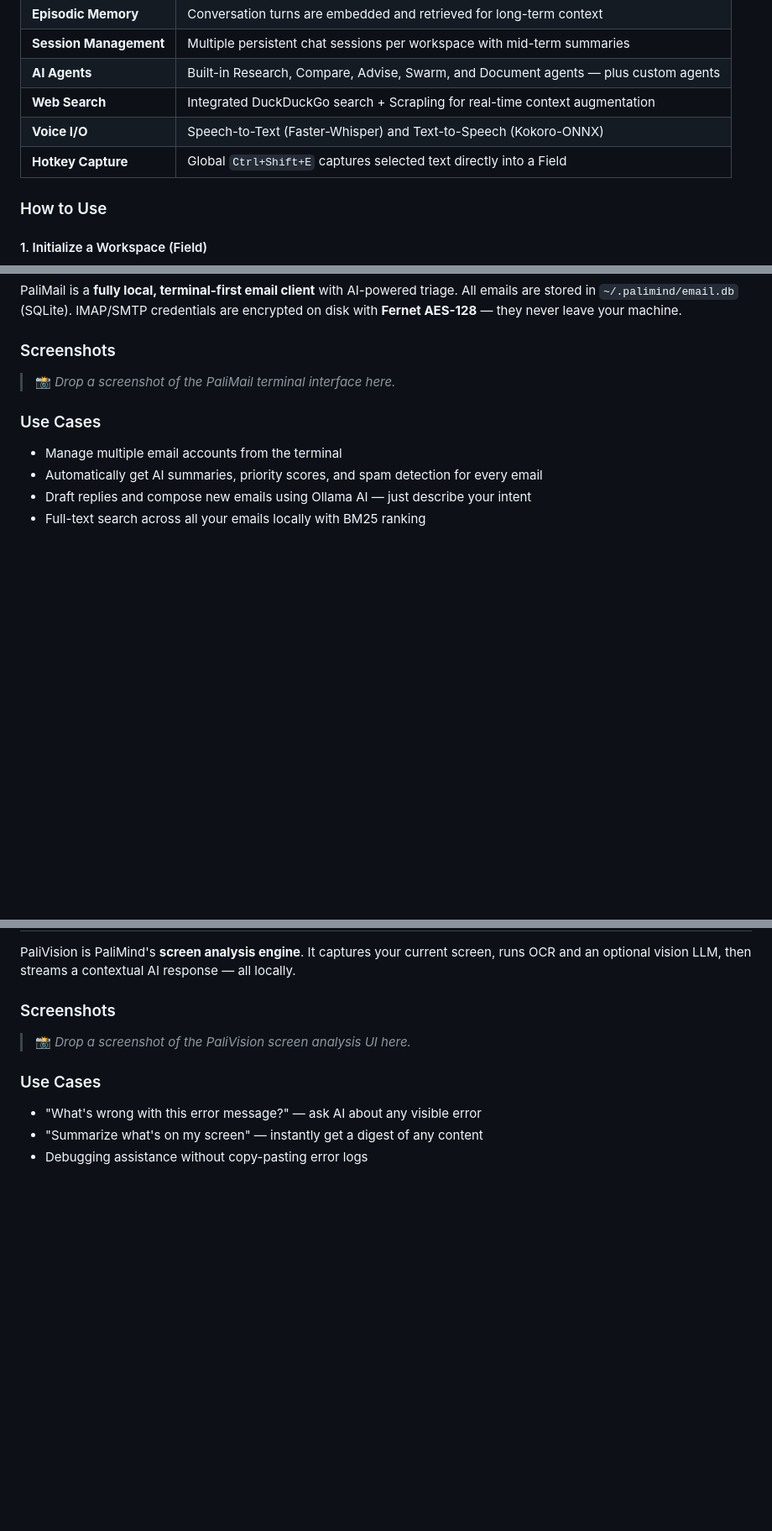
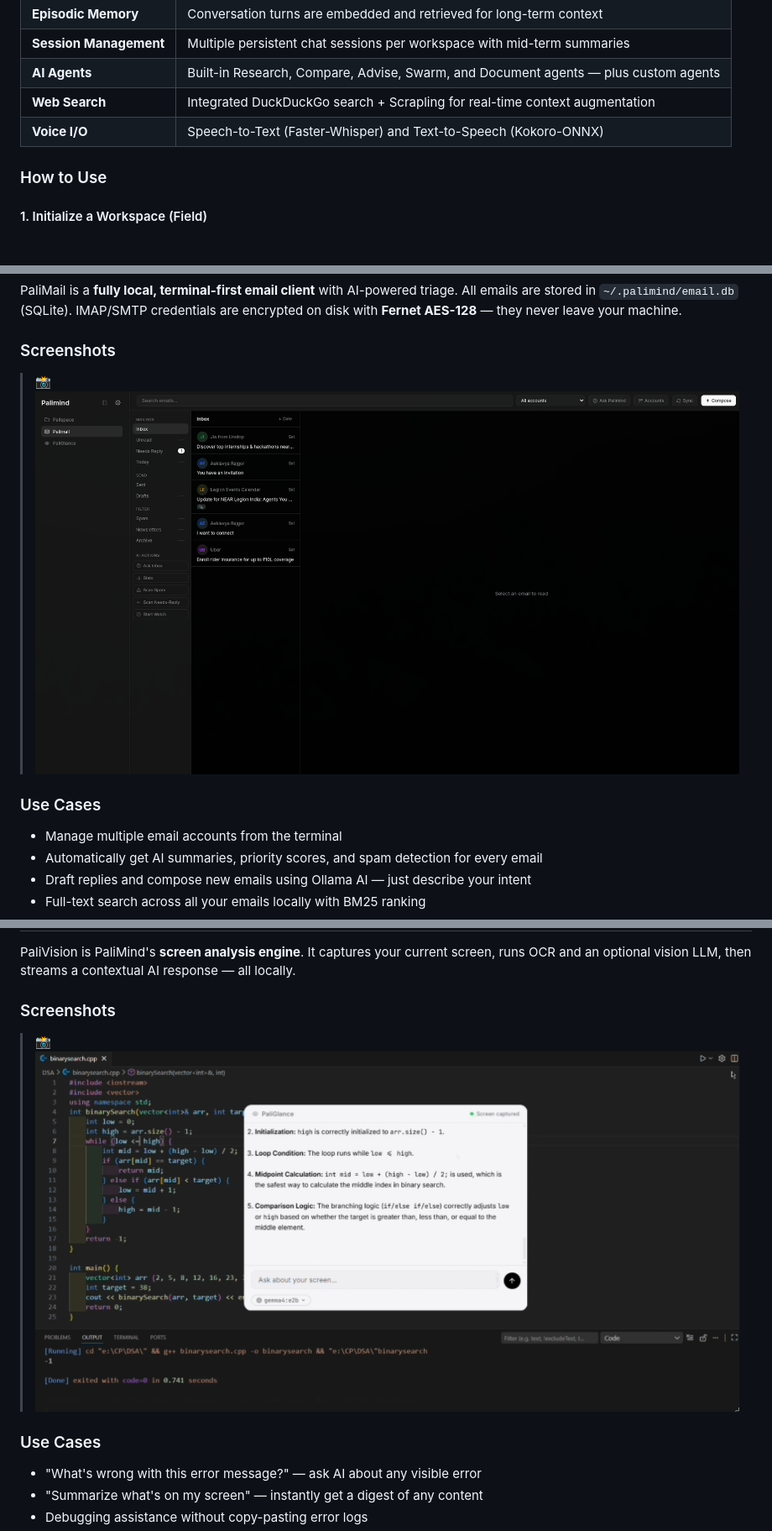
Before and after one commit to PakshalGada/palimind, a Markdown page: README.md, 3 parts joined by grey strips. Shown at 84% size. GitHub-like rendering; pictures changed too: assets/paliglance.png (added), assets/palimail.png (added); blank space fills up the shorter version.

```diff
--- a/README.md
+++ b/README.md
@@ -97,7 +99,6 @@ PaliSpace is the core RAG (Retrieval-Augmented Generation) engine. Point it at a
 | **AI Agents** | Built-in Research, Compare, Advise, Swarm, and Document agents — plus custom agents |
 | **Web Search** | Integrated DuckDuckGo search + Scrapling for real-time context augmentation |
 | **Voice I/O** | Speech-to-Text (Faster-Whisper) and Text-to-Speech (Kokoro-ONNX) |
-| **Hotkey Capture** | Global `Ctrl+Shift+E` captures selected text directly into a Field |
 
 ### How to Use
 
@@ -161,7 +162,7 @@ PaliMail is a **fully local, terminal-first email client** with AI-powered triag
        ![PaliMail TUI](./docs/assets/palimail.png)
 -->
 
-> 📸 *Drop a screenshot of the PaliMail terminal interface here.*
+> 📸 ![PaliMail UI](/assets/palimail.png)
 
 ### Use Cases
 
@@ -250,7 +251,7 @@ PaliVision is PaliMind's **screen analysis engine**. It captures your current sc
        ![PaliVision](./docs/assets/palivision.png)
 -->
 
-> 📸 *Drop a screenshot of the PaliVision screen analysis UI here.*
+> 📸 ![PaliGlance](/assets/paliglance.png)
 
 ### Use Cases
 
```
Also changed, not shown: other parts of README.md (+4 -2 lines), assets/palimind.jpeg (added), assets/palispace.png (added).
